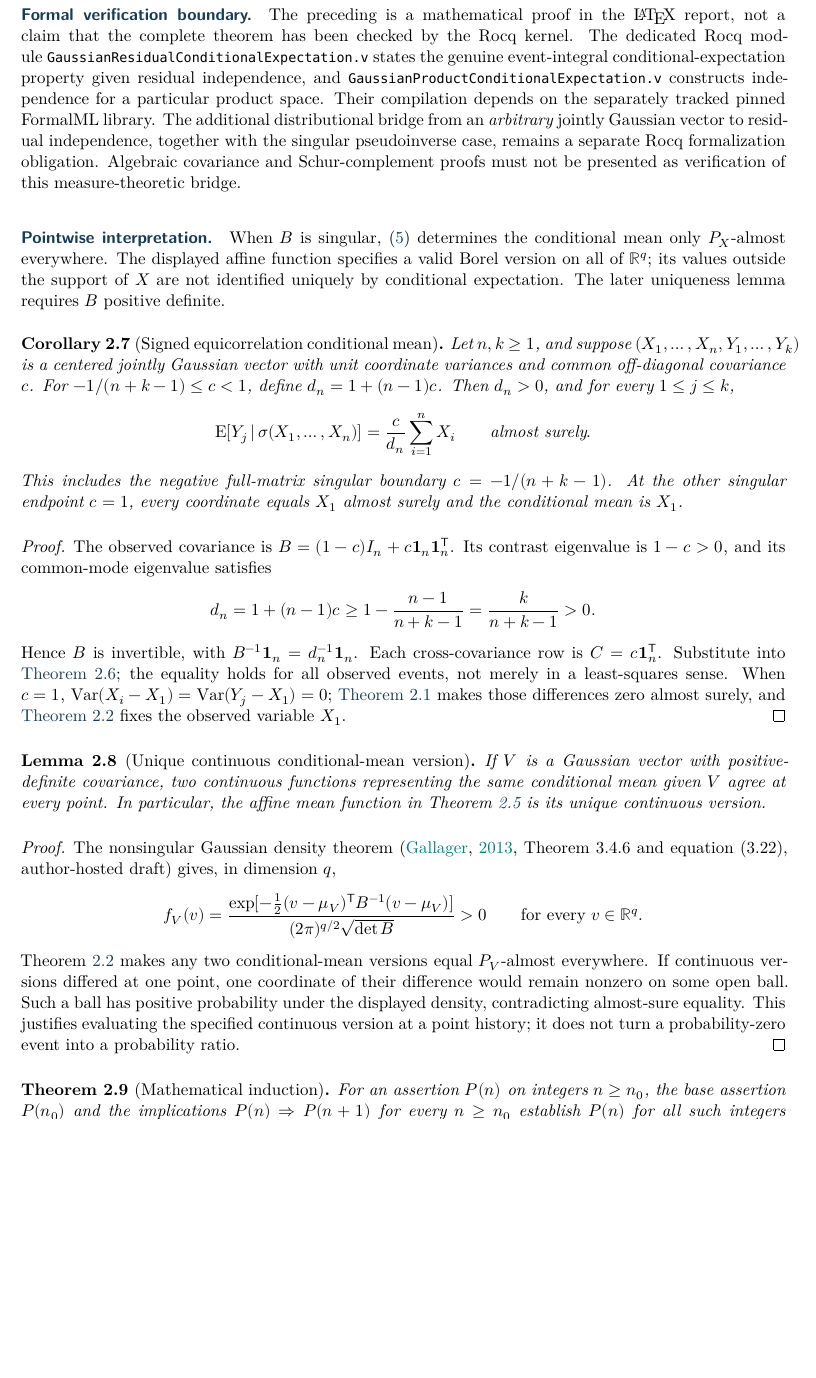
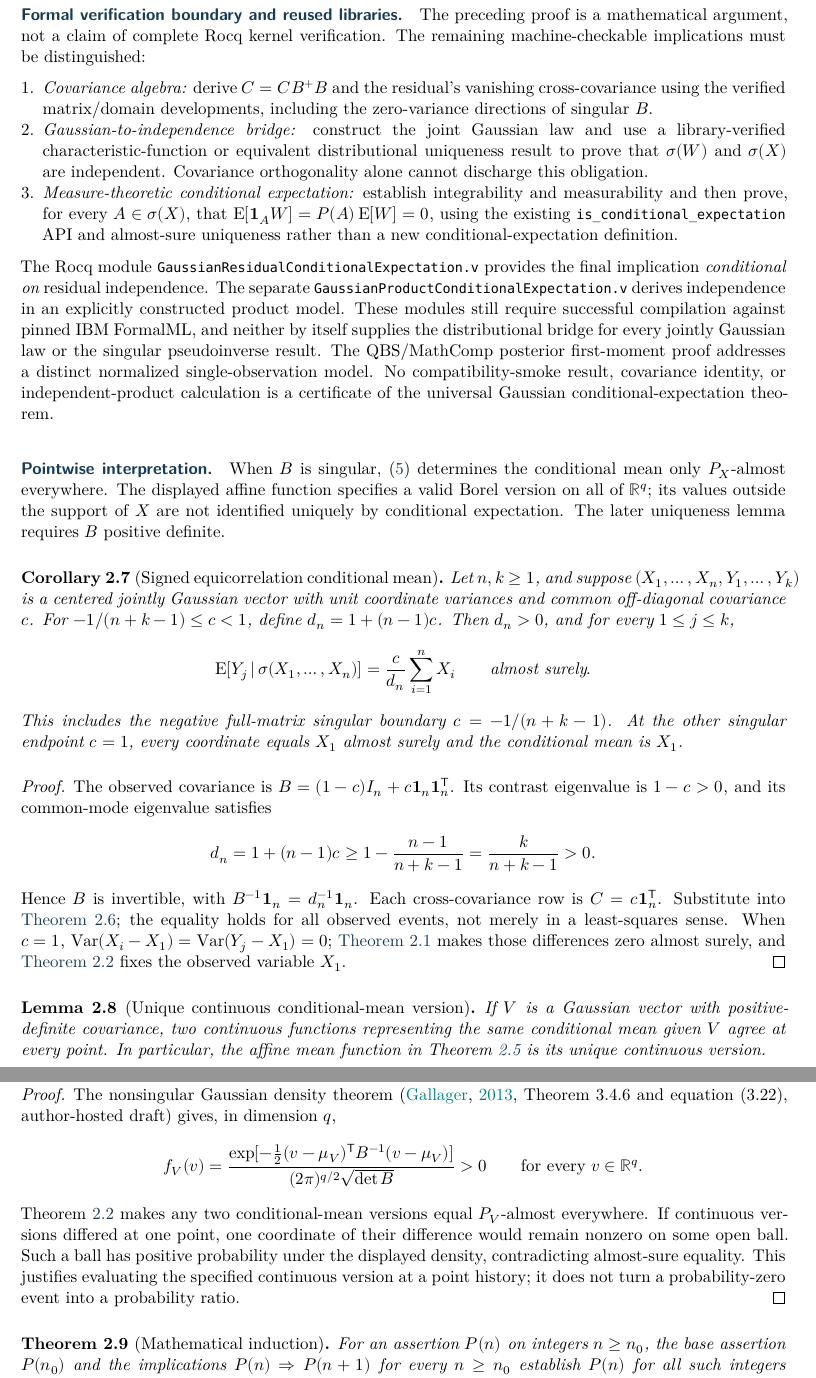
Before and after one commit to AndersH3/composite_iq_checked_claims, a LaTeX thesis (analyses/sequential-conditional-means/sequential_conditional_means.tex, which reads analyses/sequential-conditional-means/theorem_foundations.tex): part of page 9 of 42 before the commit and two parts of pages 9 and 10 of 42 after it, the two joined at a grey line, cut so that both start at the same text, the shorter picture padded with empty space. Compiled offline with XeLaTeX.

Commit message:
Clarify Rocq Gaussian CE proof obligations and library boundaries in shared-template LaTeX theorem

```diff
--- a/analyses/sequential-conditional-means/theorem_foundations.tex
+++ b/analyses/sequential-conditional-means/theorem_foundations.tex
@@ -265,21 +265,39 @@ now prove the conditional-expectation identity. No conditioning on
 a probability-zero point event is used.
 \end{proof}
 
-\paragraph{Formal verification boundary.}
-The preceding is a mathematical proof in the \LaTeX{} report, not
-a claim that the complete theorem has been checked by the Rocq kernel.
-The dedicated Rocq module
-\texttt{GaussianResidualConditionalExpectation.v} states the genuine
-event-integral conditional-expectation property given residual
-independence, and
-\texttt{GaussianProductConditionalExpectation.v} constructs
-independence for a particular product space. Their compilation depends
-on the separately tracked pinned FormalML library. The additional
-distributional bridge from an \emph{arbitrary} jointly Gaussian vector
-to residual independence, together with the singular pseudoinverse
-case, remains a separate Rocq formalization obligation. Algebraic
-covariance and Schur-complement proofs must not be presented as
-verification of this measure-theoretic bridge.
+\paragraph{Formal verification boundary and reused libraries.}
+The preceding proof is a mathematical argument, not a claim of complete
+Rocq kernel verification. The remaining machine-checkable implications
+must be distinguished:
+\begin{enumerate}[leftmargin=*,nosep]
+\item \emph{Covariance algebra:} derive
+      \(C=CB^+B\) and the residual's vanishing cross-covariance
+      using the verified matrix/domain developments, including
+      the zero-variance directions of singular \(B\).
+\item \emph{Gaussian-to-independence bridge:} construct the joint
+      Gaussian law and use a library-verified characteristic-function
+      or equivalent distributional uniqueness result to prove that
+      \(\sigma(W)\) and \(\sigma(X)\) are independent. Covariance
+      orthogonality alone cannot discharge this obligation.
+\item \emph{Measure-theoretic conditional expectation:} establish
+      integrability and measurability and then prove, for every
+      \(A\in\sigma(X)\), that
+      \(\E[\one_A W]=P(A)\E[W]=0\), using the existing
+      \texttt{is\_conditional\_expectation} API and almost-sure
+      uniqueness rather than a new conditional-expectation definition.
+\end{enumerate}
+The Rocq module \texttt{GaussianResidualConditionalExpectation.v}
+provides the final implication \emph{conditional on} residual
+independence. The separate
+\texttt{GaussianProductConditionalExpectation.v} derives independence
+in an explicitly constructed product model. These modules still
+require successful compilation against pinned IBM FormalML, and neither
+by itself supplies the distributional bridge for every jointly
+Gaussian law or the singular pseudoinverse result. The QBS/MathComp
+posterior first-moment proof addresses a distinct normalized
+single-observation model. No compatibility-smoke result, covariance
+identity, or independent-product calculation is a certificate of the
+universal Gaussian conditional-expectation theorem.
 
 \paragraph{Pointwise interpretation.}
 When \(B\) is singular, \eqref{eq:gaussian-ce-event-integral}
```
